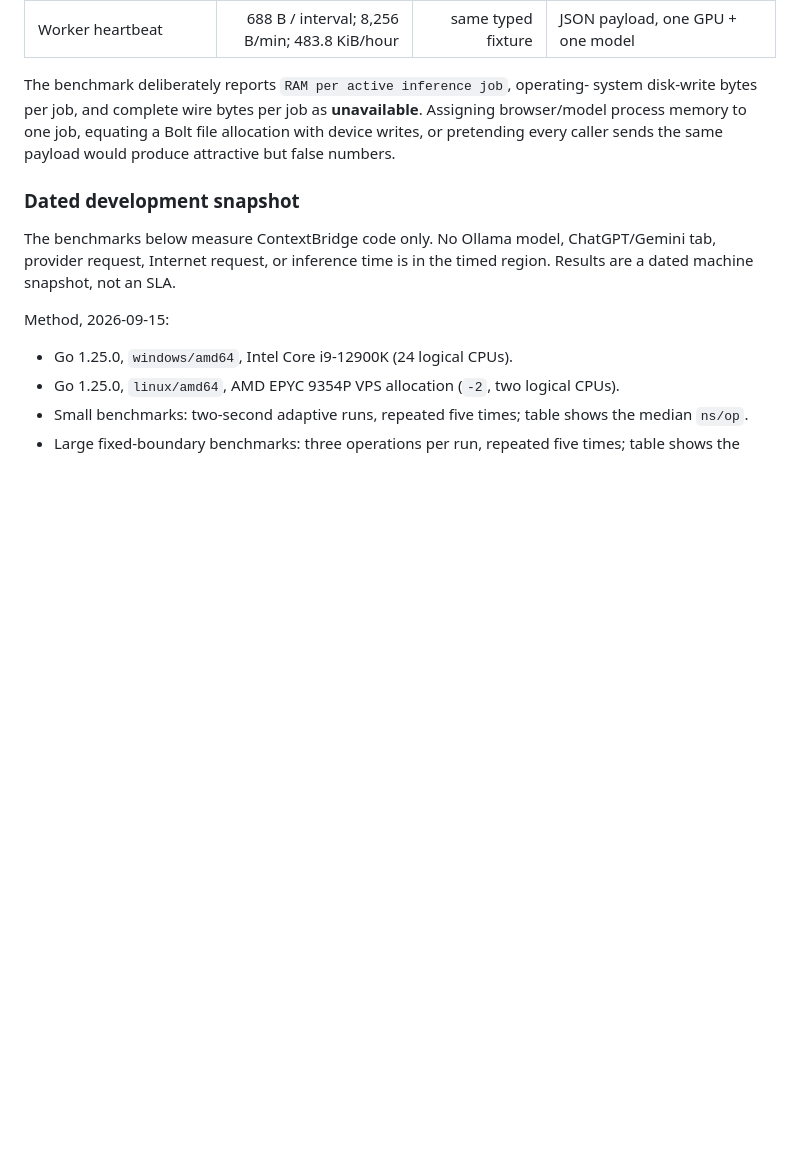
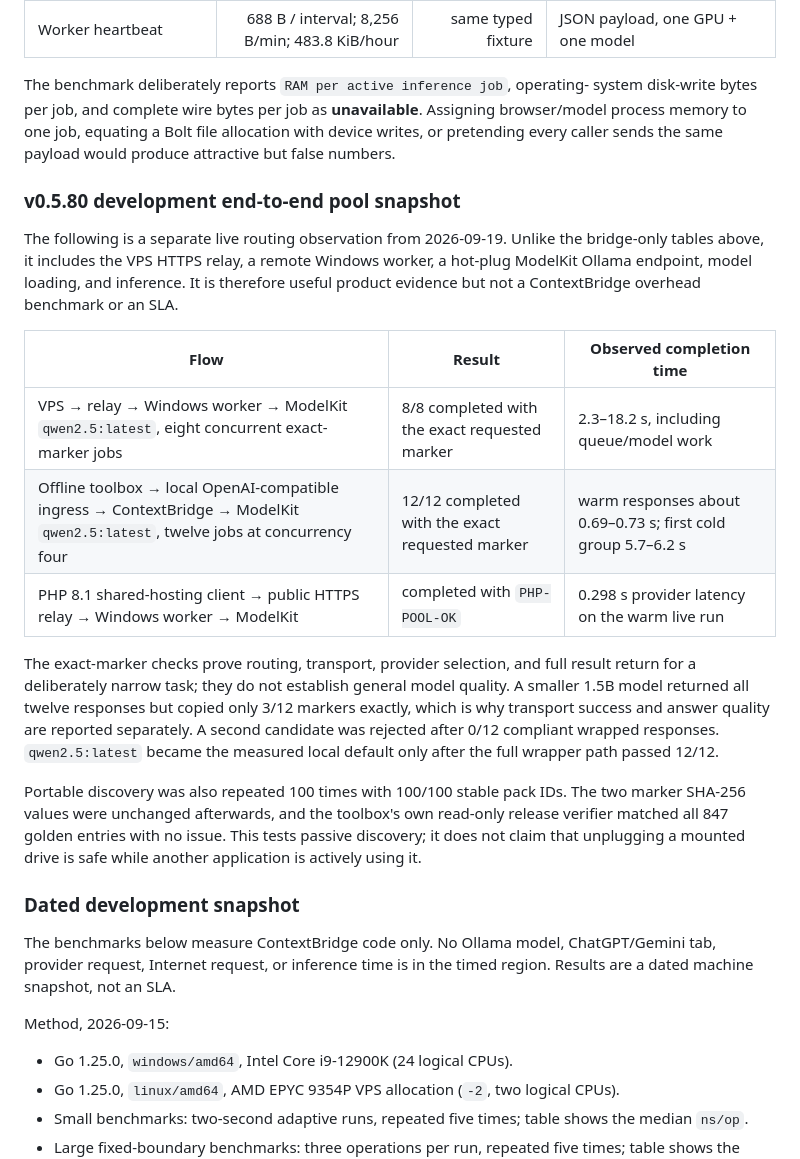
Before and after one commit to IamAngusU/ContextBridge, a Markdown page: docs/limits-and-performance.md, the part around the change. GitHub-like rendering; blank space fills up the shorter version.

Commit message:
docs: record tested portable pool paths

```diff
--- a/docs/limits-and-performance.md
+++ b/docs/limits-and-performance.md
@@ -218,6 +218,34 @@ system disk-write bytes per job, and complete wire bytes per job as
 Bolt file allocation with device writes, or pretending every caller sends the
 same payload would produce attractive but false numbers.
 
+### v0.5.80 development end-to-end pool snapshot
+
+The following is a separate live routing observation from 2026-09-19. Unlike
+the bridge-only tables above, it includes the VPS HTTPS relay, a remote Windows
+worker, a hot-plug ModelKit Ollama endpoint, model loading, and inference. It is
+therefore useful product evidence but not a ContextBridge overhead benchmark or
+an SLA.
+
+| Flow | Result | Observed completion time |
+| --- | --- | --- |
+| VPS → relay → Windows worker → ModelKit `qwen2.5:latest`, eight concurrent exact-marker jobs | 8/8 completed with the exact requested marker | 2.3–18.2 s, including queue/model work |
+| Offline toolbox → local OpenAI-compatible ingress → ContextBridge → ModelKit `qwen2.5:latest`, twelve jobs at concurrency four | 12/12 completed with the exact requested marker | warm responses about 0.69–0.73 s; first cold group 5.7–6.2 s |
+| PHP 8.1 shared-hosting client → public HTTPS relay → Windows worker → ModelKit | completed with `PHP-POOL-OK` | 0.298 s provider latency on the warm live run |
+
+The exact-marker checks prove routing, transport, provider selection, and full
+result return for a deliberately narrow task; they do not establish general
+model quality. A smaller 1.5B model returned all twelve responses but copied
+only 3/12 markers exactly, which is why transport success and answer quality
+are reported separately. A second candidate was rejected after 0/12 compliant
+wrapped responses. `qwen2.5:latest` became the measured local default only
+after the full wrapper path passed 12/12.
+
+Portable discovery was also repeated 100 times with 100/100 stable pack IDs.
+The two marker SHA-256 values were unchanged afterwards, and the toolbox's own
+read-only release verifier matched all 847 golden entries with no issue. This
+tests passive discovery; it does not claim that unplugging a mounted drive is
+safe while another application is actively using it.
+
 ### Dated development snapshot
 
 The benchmarks below measure ContextBridge code only. No Ollama model,
```
Also changed, not shown: docs/demo-de-en.md (+7 -7 lines), docs/demo-video-de-en.md (+8 -8 lines).
